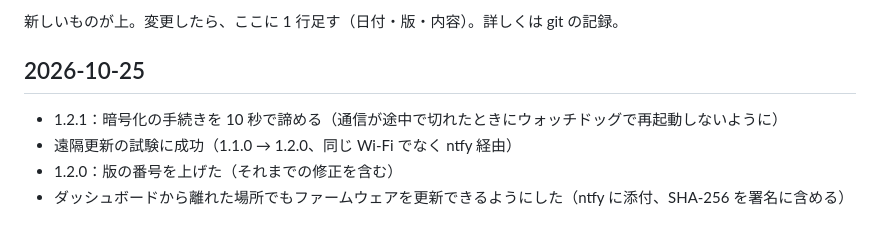
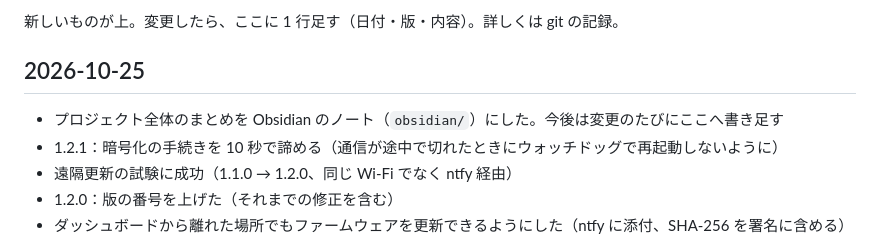
Before and after one commit to mikenekorock0000/bali, a Markdown page: esp32_engine_starter/obsidian/履歴.md, the part around the change. Drawn GitHub-style.

Commit message:
履歴にノートの追加を記録
Co-Authored-By: Claude Opus 5.5 <noreply@anthropic.com>
Claude-Session: https://claude.ai/code/session_011cXkDUypHbxixpJEznYmeT

```diff
--- a/esp32_engine_starter/obsidian/履歴.md
+++ b/esp32_engine_starter/obsidian/履歴.md
@@ -9,6 +9,7 @@ tags: [hijet, 履歴]
 
 ## 2026-10-25
 
+- プロジェクト全体のまとめを Obsidian のノート（`obsidian/`）にした。今後は変更のたびにここへ書き足す
 - 1.2.1：暗号化の手続きを 10 秒で諦める（通信が途中で切れたときにウォッチドッグで再起動しないように）
 - 遠隔更新の試験に成功（1.1.0 → 1.2.0、同じ Wi-Fi でなく ntfy 経由）
 - 1.2.0：版の番号を上げた（それまでの修正を含む）
```
